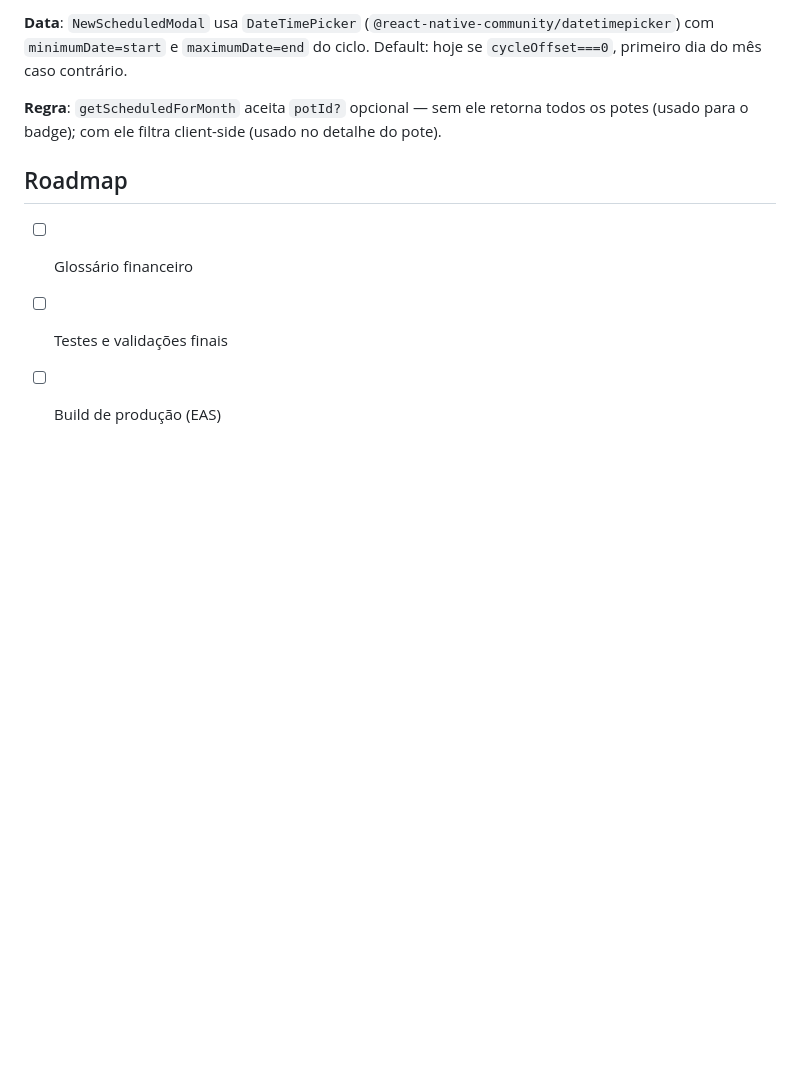
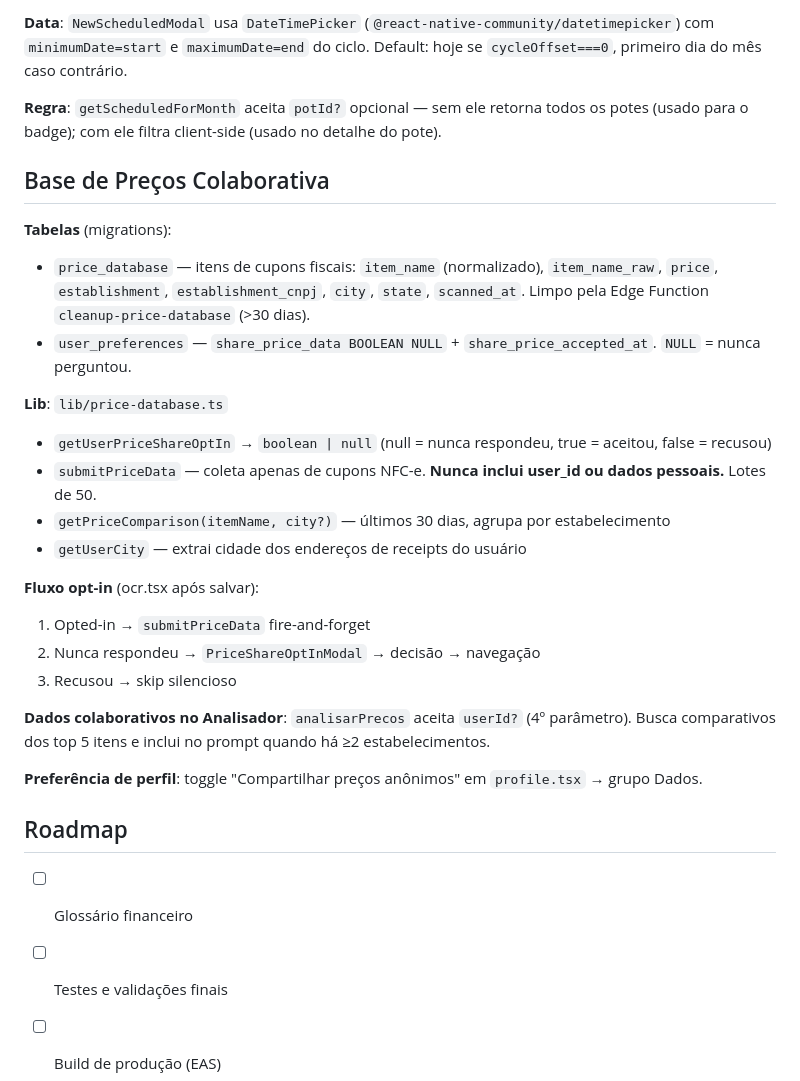
Before and after one commit to snapgestao-cpu/snapgestao, a Markdown page: CLAUDE.md, the part around the change. Rendered like a GitHub page; blank space fills up the shorter version.

Commit message:
docs: documenta base de preços colaborativa no CLAUDE.md
Co-Authored-By: Claude Sonnet 4.6 <noreply@anthropic.com>

```diff
--- a/CLAUDE.md
+++ b/CLAUDE.md
@@ -98,6 +98,27 @@ Feature implementada em `lib/scheduled-transactions.ts`.
 
 **Regra**: `getScheduledForMonth` aceita `potId?` opcional — sem ele retorna todos os potes (usado para o badge); com ele filtra client-side (usado no detalhe do pote).
 
+## Base de Preços Colaborativa
+
+**Tabelas** (migrations):
+- `price_database` — itens de cupons fiscais: `item_name` (normalizado), `item_name_raw`, `price`, `establishment`, `establishment_cnpj`, `city`, `state`, `scanned_at`. Limpo pela Edge Function `cleanup-price-database` (>30 dias).
+- `user_preferences` — `share_price_data BOOLEAN NULL` + `share_price_accepted_at`. `NULL` = nunca perguntou.
+
+**Lib**: `lib/price-database.ts`
+- `getUserPriceShareOptIn` → `boolean | null` (null = nunca respondeu, true = aceitou, false = recusou)
+- `submitPriceData` — coleta apenas de cupons NFC-e. **Nunca inclui user_id ou dados pessoais.** Lotes de 50.
+- `getPriceComparison(itemName, city?)` — últimos 30 dias, agrupa por estabelecimento
+- `getUserCity` — extrai cidade dos endereços de receipts do usuário
+
+**Fluxo opt-in** (ocr.tsx após salvar):
+1. Opted-in → `submitPriceData` fire-and-forget
+2. Nunca respondeu → `PriceShareOptInModal` → decisão → navegação
+3. Recusou → skip silencioso
+
+**Dados colaborativos no Analisador**: `analisarPrecos` aceita `userId?` (4º parâmetro). Busca comparativos dos top 5 itens e inclui no prompt quando há ≥2 estabelecimentos.
+
+**Preferência de perfil**: toggle "Compartilhar preços anônimos" em `profile.tsx` → grupo Dados.
+
 ## Roadmap
 
 - [ ] Glossário financeiro
```
